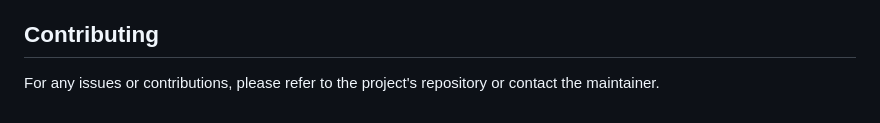
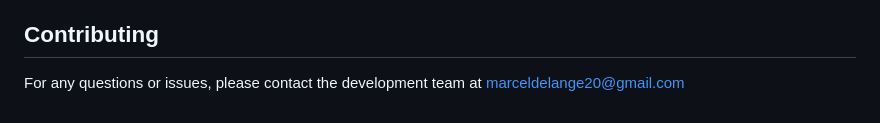
Before and after one commit to Cellie0320/personal_expense_tracker, a Markdown page: frontend/README.md, the part around the change. Drawn GitHub-style.

```diff
--- a/frontend/README.md
+++ b/frontend/README.md
@@ -71,4 +71,4 @@ The Personal Expense Tracker frontend is a web application designed to help user
 
 ## Contributing
 
-For any issues or contributions, please refer to the project's repository or contact the maintainer.
+For any questions or issues, please contact the development team at [marceldelange20@gmail.com](mailto:marceldelange20@gmail.com)
```
Also changed, not shown: backend/README.md (+1 -1 lines), database/README.md (+2 -3 lines).
